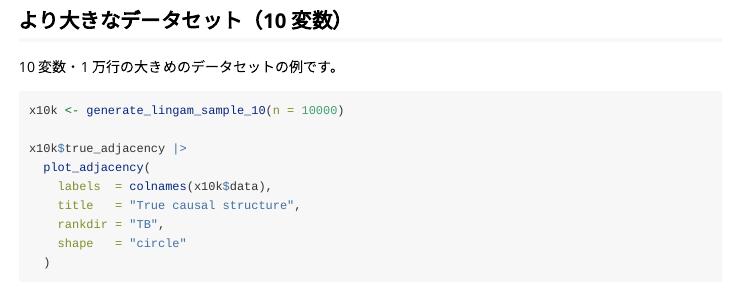
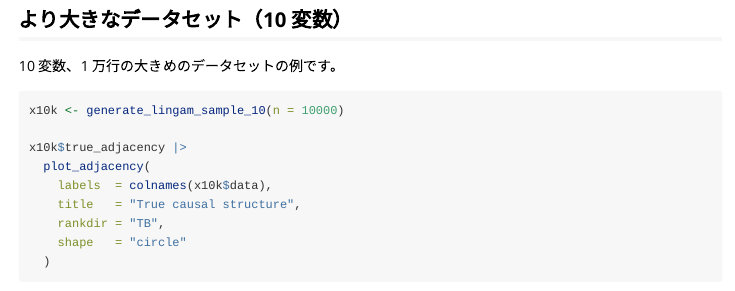
Before and after one commit to morimotoosamu/lingamr, an R Markdown document (vignettes/lingamr.Rmd): the page in a window 1100 px wide, from 9720 px down before the commit and from 9710 px down after it, so that both start at the same text. Rendered offline with R 4.5, knitr and Pandoc, with nearby package versions; some code elsewhere in the file could not run offline.

Commit message:
微修正

````diff
--- a/vignettes/lingamr.Rmd
+++ b/vignettes/lingamr.Rmd
@@ -346,7 +346,7 @@ bs_model |>
 
 ## より大きなデータセット（10 変数）
 
-10 変数・1 万行の大きめのデータセットの例です。
+10 変数、1 万行の大きめのデータセットの例です。
 
 ```{r sample1_matrix10}
 x10k <- generate_lingam_sample_10(n = 10000)
````
